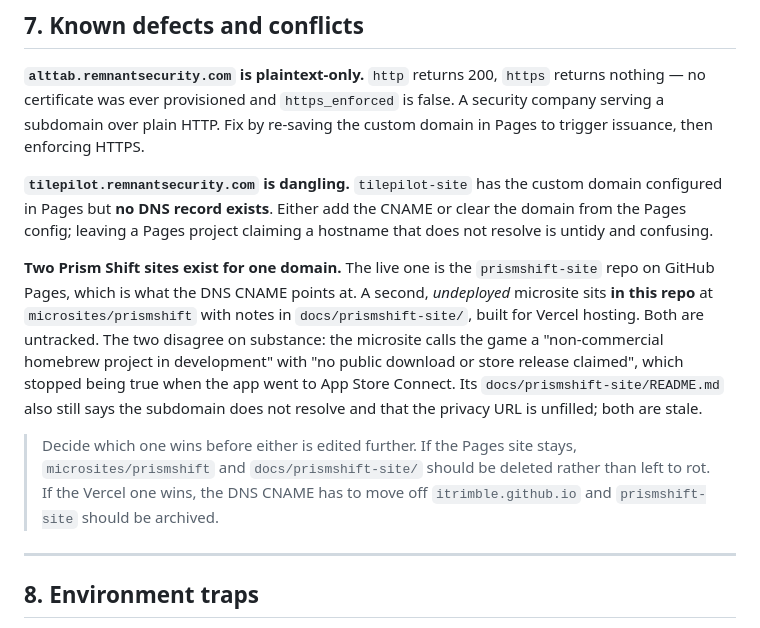
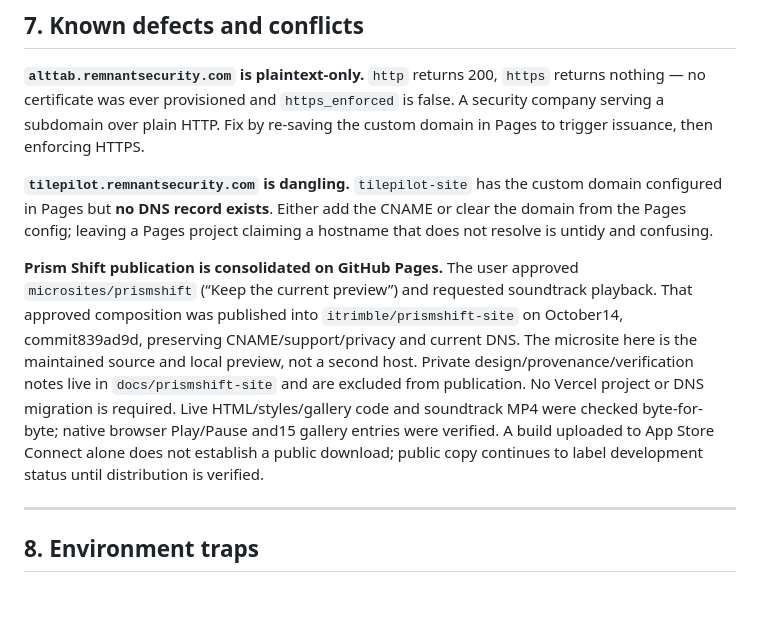
Before and after one commit to itrimble/Cybersecurity-Training-Links, a Markdown page: docs/WEB-ESTATE.md, the part around the change. Rendered like a GitHub page; blank space fills up the shorter version.

```diff
--- a/docs/WEB-ESTATE.md
+++ b/docs/WEB-ESTATE.md
@@ -224,20 +224,17 @@ domain configured in Pages but **no DNS record exists**. Either add the CNAME or
 clear the domain from the Pages config; leaving a Pages project claiming a
 hostname that does not resolve is untidy and confusing.
 
-**Two Prism Shift sites exist for one domain.** The live one is the
-`prismshift-site` repo on GitHub Pages, which is what the DNS CNAME points at.
-A second, *undeployed* microsite sits **in this repo** at `microsites/prismshift`
-with notes in `docs/prismshift-site/`, built for Vercel hosting. Both are
-untracked. The two disagree on substance: the microsite calls the game a
-"non-commercial homebrew project in development" with "no public download or
-store release claimed", which stopped being true when the app went to App Store
-Connect. Its `docs/prismshift-site/README.md` also still says the subdomain does
-not resolve and that the privacy URL is unfilled; both are stale.
-
-> Decide which one wins before either is edited further. If the Pages site
-> stays, `microsites/prismshift` and `docs/prismshift-site/` should be deleted
-> rather than left to rot. If the Vercel one wins, the DNS CNAME has to move off
-> `itrimble.github.io` and `prismshift-site` should be archived.
+**Prism Shift publication is consolidated on GitHub Pages.** The user approved
+`microsites/prismshift` (“Keep the current preview”) and requested soundtrack
+playback. That approved composition was published into `itrimble/prismshift-site`
+on October14, commit839ad9d, preserving CNAME/support/privacy and current DNS.
+The microsite here is the maintained source and local preview, not a second host.
+Private design/provenance/verification notes live in `docs/prismshift-site` and
+are excluded from publication. No Vercel project or DNS migration is required.
+Live HTML/styles/gallery code and soundtrack MP4 were checked byte-for-byte;
+native browser Play/Pause and15 gallery entries were verified. A build uploaded
+to App Store Connect alone does not establish a public download; public copy
+continues to label development status until distribution is verified.
 
 ---
 
```
Also changed, not shown: docs/prismshift-site/README.md (+8 -7 lines).
